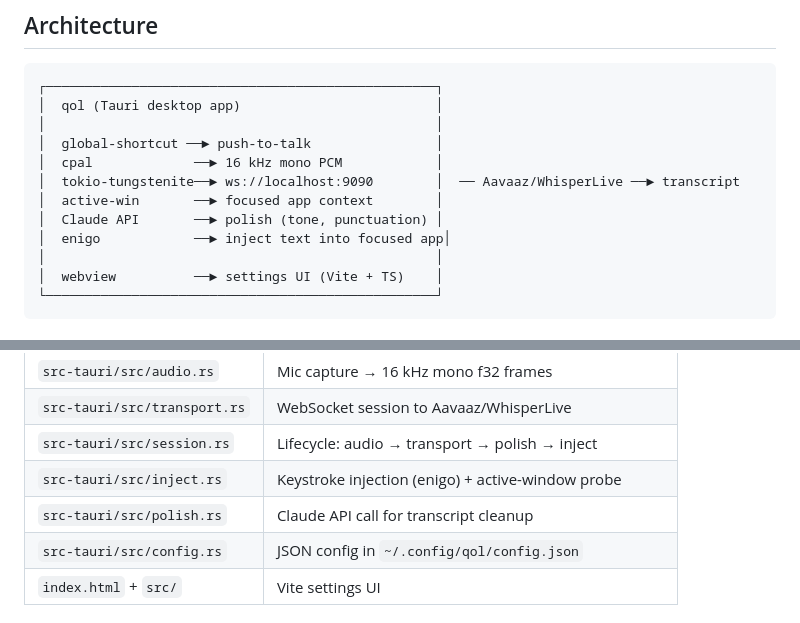
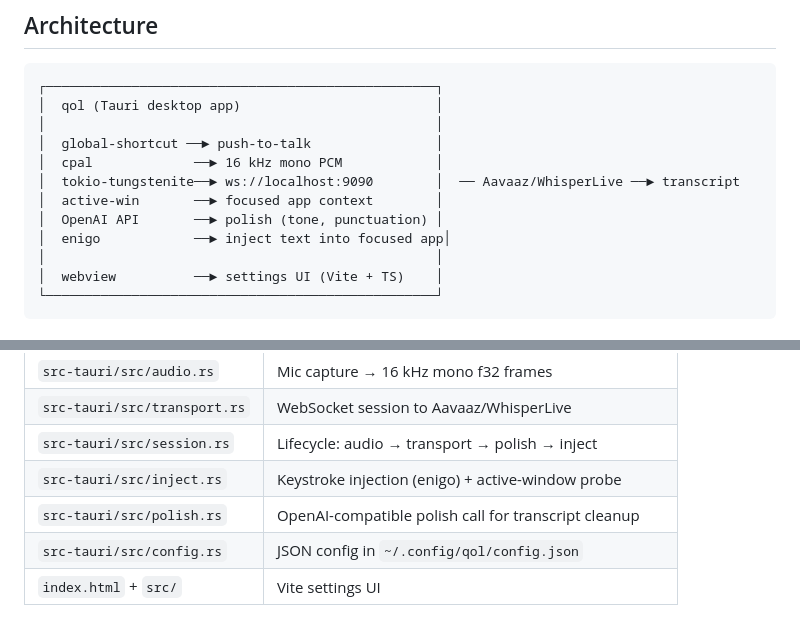
Before and after one commit to GrokImageCompression/qol, a Markdown page: README.md, 2 parts joined by grey strips. Drawn GitHub-style.

Commit message:
readme: polish is openai-compatible, not claude

```diff
--- a/README.md
+++ b/README.md
@@ -17,7 +17,7 @@ for filler removal, punctuation, and per-app tone.
 │  cpal             ──► 16 kHz mono PCM            │
 │  tokio-tungstenite──► ws://localhost:9090        │  ── Aavaaz/WhisperLive ──► transcript
 │  active-win       ──► focused app context        │
-│  Claude API       ──► polish (tone, punctuation) │
+│  OpenAI API       ──► polish (tone, punctuation) │
 │  enigo            ──► inject text into focused app│
 │                                                  │
 │  webview          ──► settings UI (Vite + TS)    │
@@ -34,7 +34,7 @@ for filler removal, punctuation, and per-app tone.
 | `src-tauri/src/transport.rs` | WebSocket session to Aavaaz/WhisperLive |
 | `src-tauri/src/session.rs` | Lifecycle: audio → transport → polish → inject |
 | `src-tauri/src/inject.rs` | Keystroke injection (enigo) + active-window probe |
-| `src-tauri/src/polish.rs` | Claude API call for transcript cleanup |
+| `src-tauri/src/polish.rs` | OpenAI-compatible polish call for transcript cleanup |
 | `src-tauri/src/config.rs` | JSON config in `~/.config/qol/config.json` |
 | `index.html` + `src/` | Vite settings UI |
 
```
